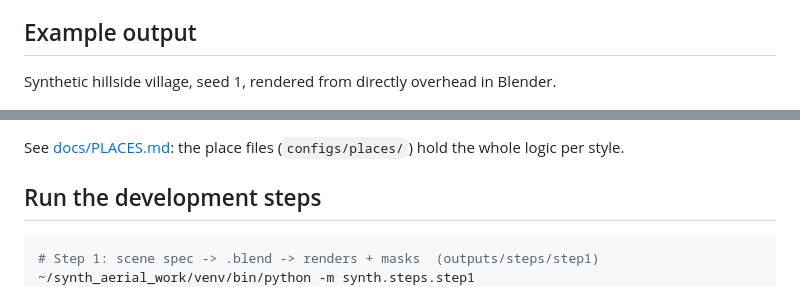
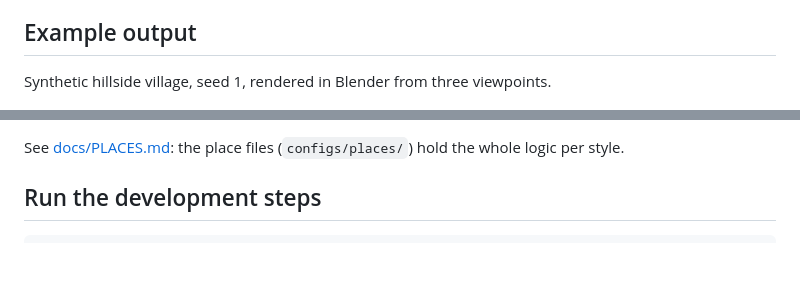
Before and after one commit to talya189/synth-aerial-change-detection-public, a Markdown page: README.md, 2 parts joined by grey strips. GitHub-like rendering; blank space fills up the shorter version.

````diff
--- a/README.md
+++ b/README.md
@@ -16,6 +16,6 @@ I used purchased, licensed Fab/Megascans assets for rendering. The public reposi
 
 ## Example output
 
-Synthetic hillside village, seed 1, rendered from directly overhead in Blender.
+Synthetic hillside village, seed 1, rendered in Blender from three viewpoints.
 
 ![Nadir render of a synthetic hillside village](docs/results/hillside-village-seed-1.jpg)
@@ -86,8 +90,6 @@ See [docs/PLACES.md](docs/PLACES.md): the place files (`configs/places/`) hold t
 ## Run the development steps
 
 ```bash
-# Step 1: scene spec -> .blend -> renders + masks  (outputs/steps/step1)
-~/synth_aerial_work/venv/bin/python -m synth.steps.step1
 # Step 2: real terrain (Korazim)
 ~/synth_aerial_work/venv/bin/python -m synth.steps.step2
 # Step 3: ground materials (add --calibrate to re-fit layer colours to their targets)
````
Also changed, not shown: other parts of README.md (+4 -0 lines), docs/ARCHITECTURE.md (+2 -2 lines), docs/HANDOFF.md (deleted, +0 -104 lines), docs/steps/STEP1.md (deleted, +0 -55 lines), docs/results/hillside-village-seed-1-low.jpg (added), docs/results/hillside-village-seed-1-oblique.jpg (added), 2 other files.
